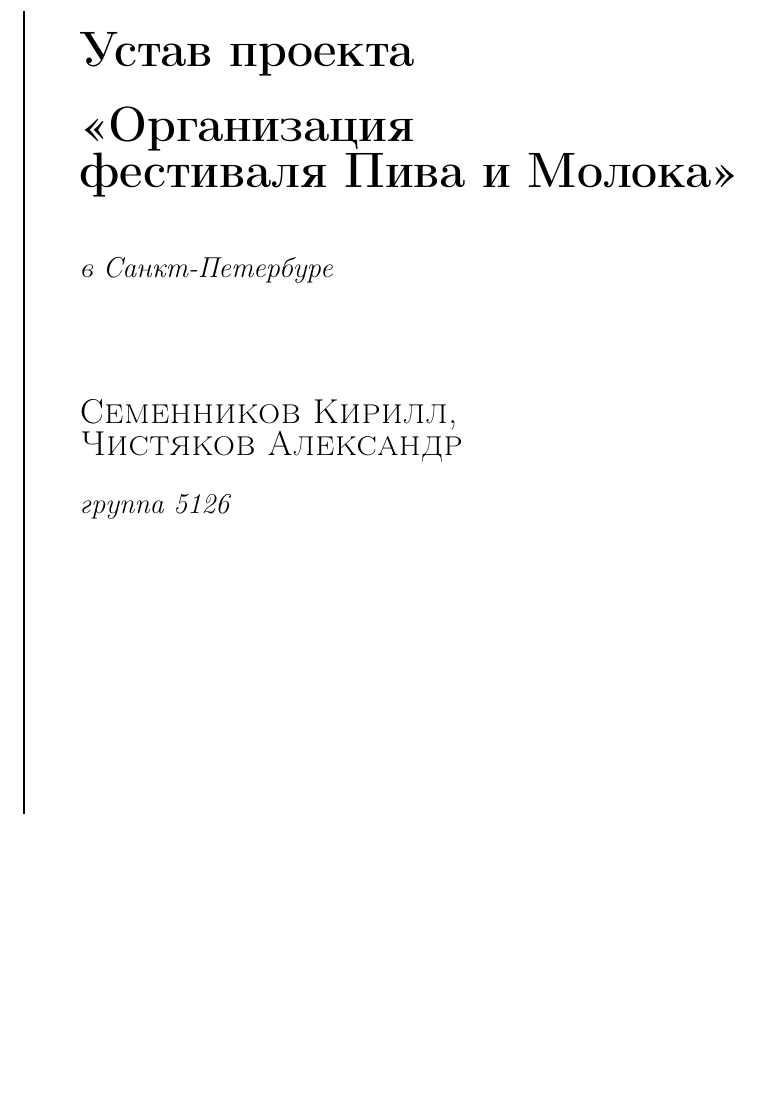
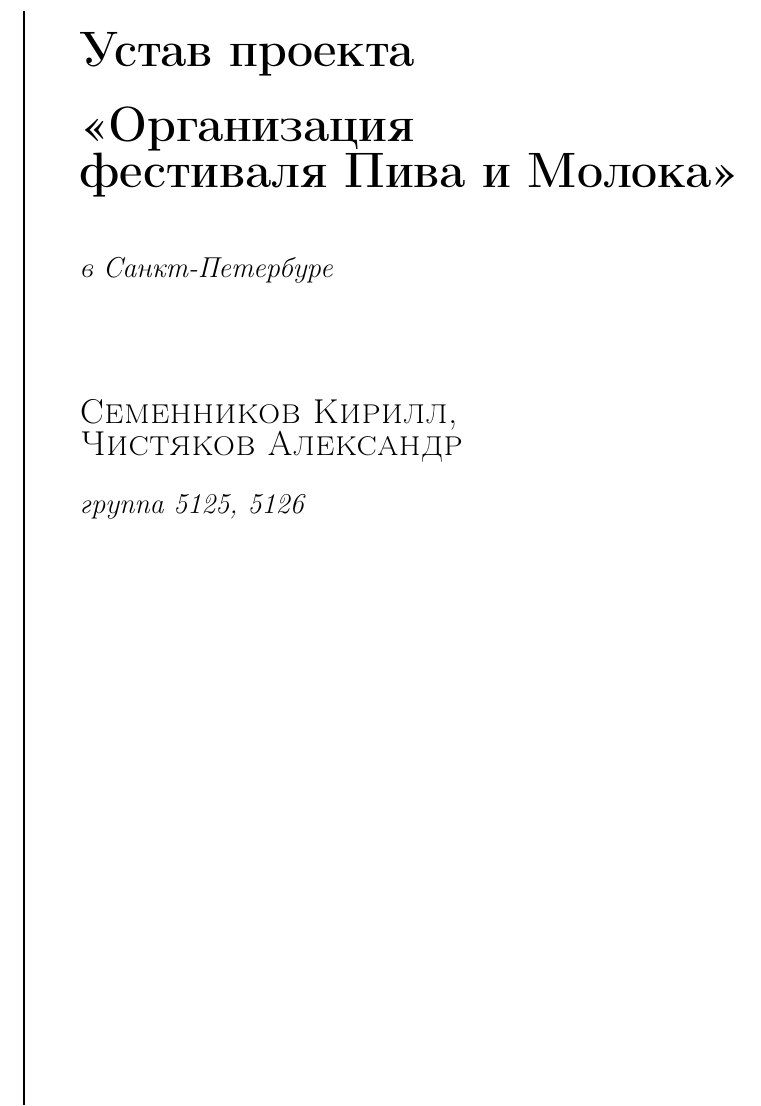
Before and after one commit to chistyakov/pm, a LaTeX document (charter.tex): part of page 1 of 6, cut so that both start at the same text, the shorter picture padded with empty space. Compiled offline with pdfLaTeX.

Commit message:
add 5125 to gropus list

```diff
--- a/charter.tex
+++ b/charter.tex
@@ -24,7 +24,7 @@
       {\noindent\Huge\bfseries Устав проекта\\[0.5\baselineskip] <<Организация\\фестиваля Пива и Молока>>}\\[2\baselineskip] % Title
       {\large \textit{в Санкт-Петербуре}}\\[4\baselineskip] % Tagline or further description
       {\Large \textsc{Семенников Кирилл,\\Чистяков Александр}}\\ [1\baselineskip] % Author name
-      {\large \textit{группа 5126}}
+      {\large \textit{группа 5125, 5126}}
 
       \vspace{0.5\textheight} % Whitespace between the title block and the publisher
       {\noindent 2013}\\[\baselineskip] % Publisher and logo
```
Also changed, not shown: charter.pdf.
